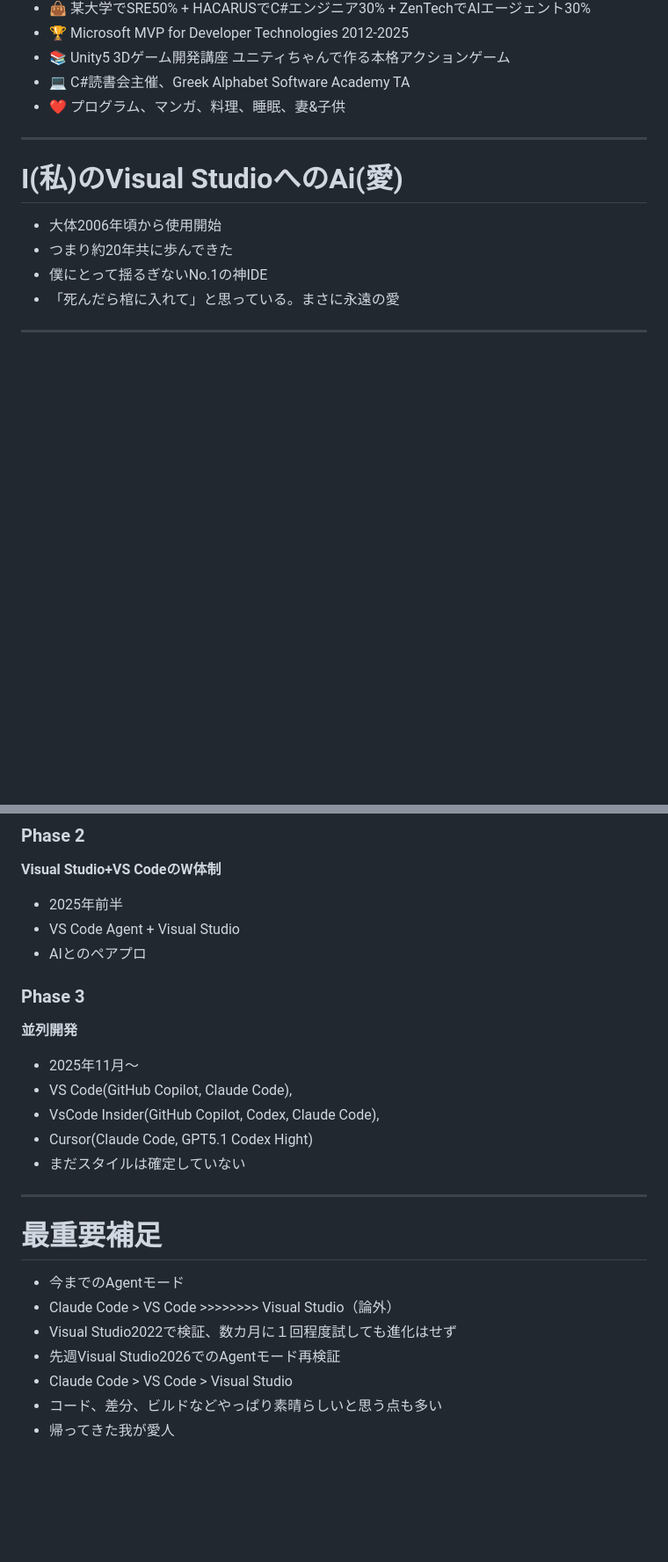
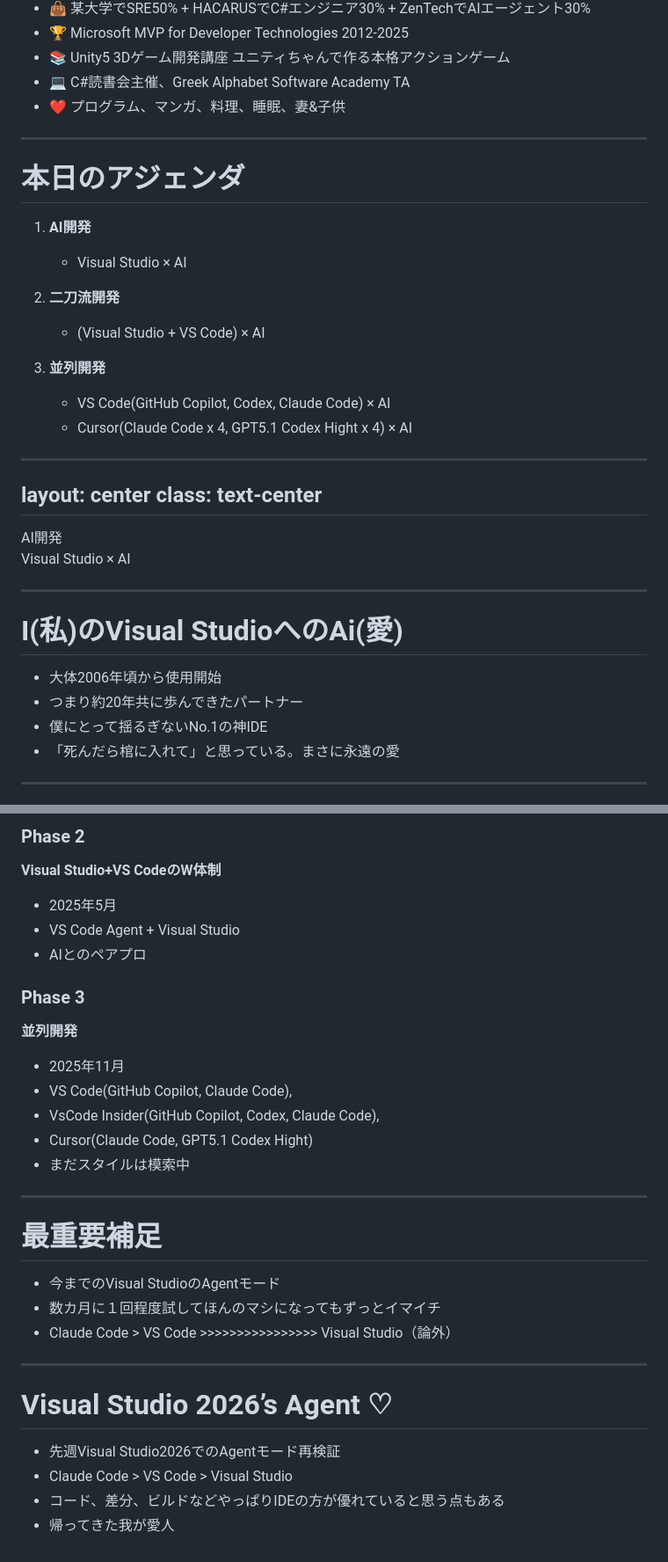
Before and after one commit to binnmti/slidev, a Markdown page: slides.md, 2 parts joined by grey strips. Shown: that part at 88% size. GitHub-like rendering; blank space fills up the shorter version.

```diff
--- a/slides.md
+++ b/slides.md
@@ -42,10 +42,39 @@ h1 {
 
 ---
 
+# 本日のアジェンダ
+
+<div class="text-3xl">
+
+1. **AI開発**
+   - Visual Studio × AI
+
+2. **二刀流開発**
+   - (Visual Studio + VS Code) × AI
+
+3. **並列開発**
+   - VS Code(GitHub Copilot, Codex, Claude Code) × AI
+   - Cursor(Claude Code x 4, GPT5.1 Codex Hight x 4)  × AI
+</div>
+
+---
+layout: center
+class: text-center
+---
+
+<div class="text-6xl font-bold">
+AI開発
+</div>
+<div class="text-4xl">
+Visual Studio × AI
+</div>
+
+---
+
 # I(私)のVisual StudioへのAi(愛)
 
 - 大体2006年頃から使用開始
-- つまり約20年共に歩んできた
+- つまり約20年共に歩んできたパートナー
 - 僕にとって揺るぎないNo.1の神IDE
 - 「死んだら棺に入れて」と思っている。まさに永遠の愛
 
@@ -270,7 +345,7 @@ graph LR
 
 ### Phase 2
 **Visual Studio+VS CodeのW体制**
-- 2025年前半
+- 2025年5月
 - VS Code Agent + Visual Studio
 - AIとのペアプロ
 
@@ -280,11 +355,11 @@ graph LR
 ### Phase 3
 **並列開発**
 
-- 2025年11月〜
+- 2025年11月
 - VS Code(GitHub Copilot, Claude Code),
 - VsCode Insider(GitHub Copilot, Codex, Claude Code),
 - Cursor(Claude Code, GPT5.1 Codex Hight)
-- まだスタイルは確定していない
+- まだスタイルは模索中
 
 </div>
 </div>
@@ -293,10 +368,15 @@ graph LR
 
 # 最重要補足
 
-- 今までのAgentモード
-- Claude Code > VS Code >>>>>>>> Visual Studio（論外）
-- Visual Studio2022で検証、数カ月に１回程度試しても進化はせず
+- 今までのVisual StudioのAgentモード
+- 数カ月に１回程度試してほんのマシになってもずっとイマイチ
+- Claude Code > VS Code >>>>>>>>>>>>>>>> Visual Studio（論外）
+
+---
+
+# Visual Studio 2026’s Agent ♡
+
 - 先週Visual Studio2026でのAgentモード再検証
 - Claude Code > VS Code > Visual Studio
-- コード、差分、ビルドなどやっぱり素晴らしいと思う点も多い
+- コード、差分、ビルドなどやっぱりIDEの方が優れていると思う点もある
 - 帰ってきた我が愛人
```
Also changed, not shown: other parts of slides.md (+80 -34 lines), image.png (added).
